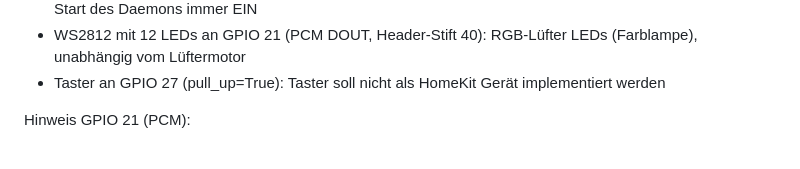
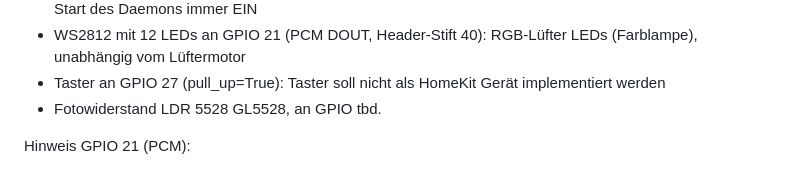
Before and after one commit to broghammr/TeslaAPPS, a Markdown page: AGENTS.md, the part around the change. GitHub-like rendering.

Commit message:
Fotowiderstand LDR 5528 connection to GPIO tbd.
Added information about LDR 5528 connected to GPIO tbd.

```diff
--- a/AGENTS.md
+++ b/AGENTS.md
@@ -68,6 +68,7 @@ Geräte
 * Relais an GPIO 22 (active_high=True): RGB-Lüfter Motor (On/Off), unabhängig von den Lüfter-LEDs; beim Start des Daemons immer EIN
 * WS2812 mit 12 LEDs an GPIO 21 (PCM DOUT, Header-Stift 40): RGB-Lüfter LEDs (Farblampe), unabhängig vom Lüftermotor
 * Taster an GPIO 27 (pull_up=True): Taster soll nicht als HomeKit Gerät implementiert werden
+* Fotowiderstand LDR 5528 GL5528, an GPIO tbd.
 
 Hinweis GPIO 21 (PCM):
 * PWM0/PWM1 sind bereits durch Rücksitzbank/Beifahrer belegt; der dritte WS2812-Strip läuft deshalb über PCM
```
